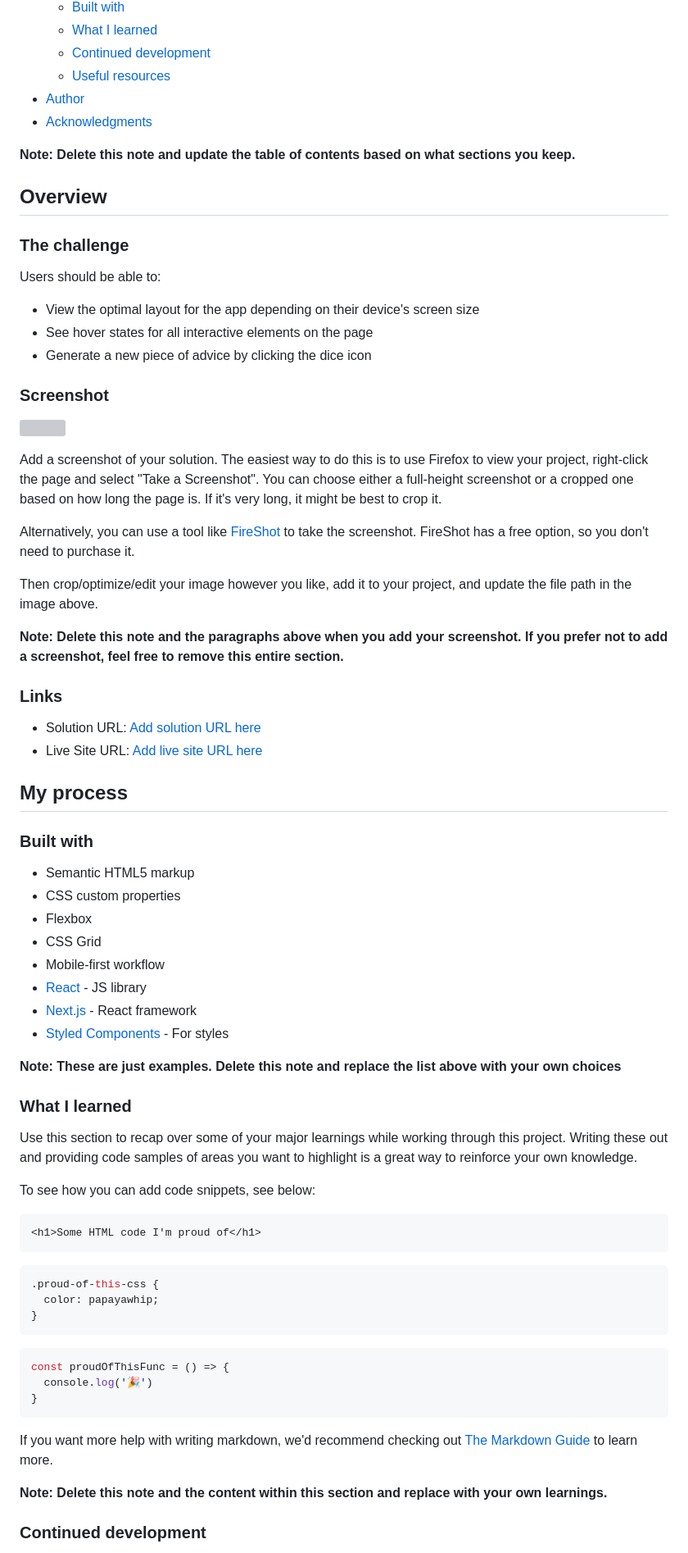
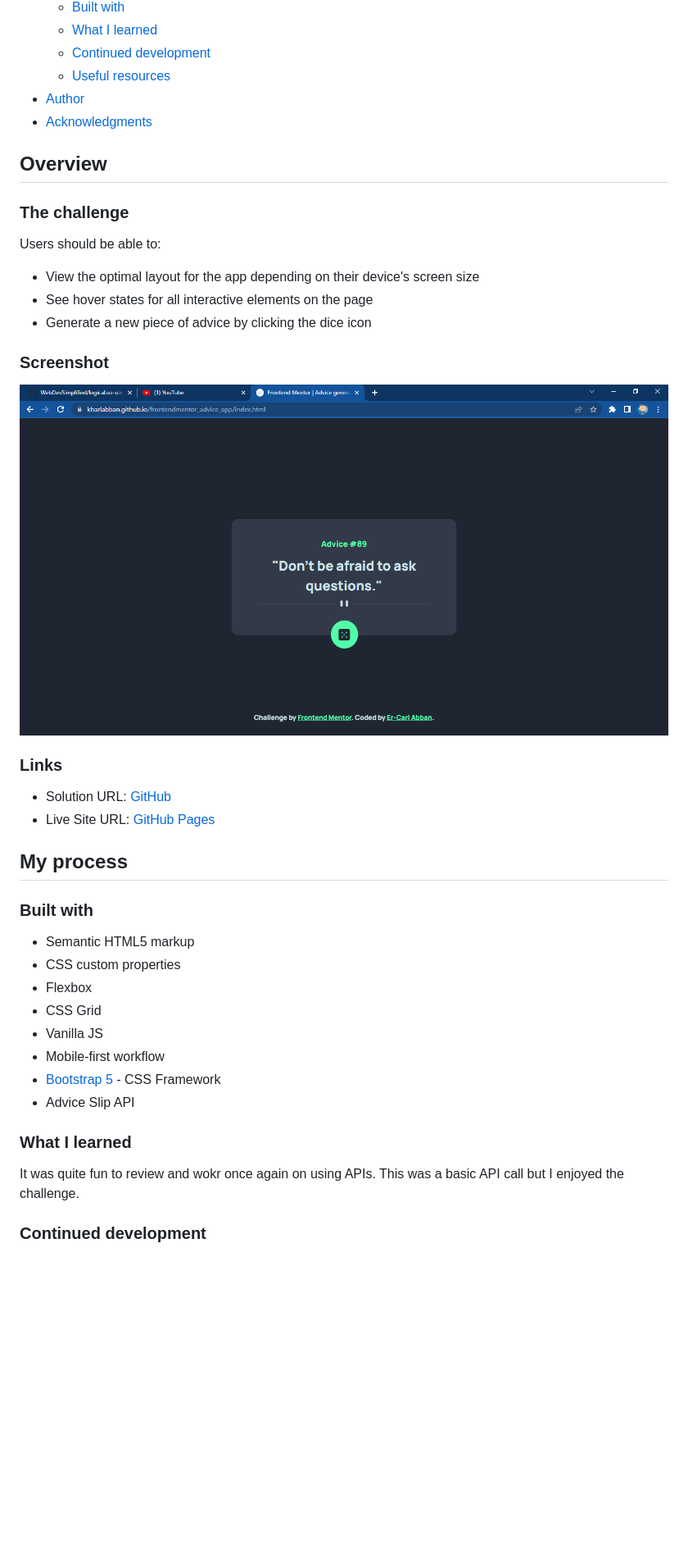
Before and after one commit to KharlAbban/frontendmentor-advice-app-soln, a Markdown page: README-template.md, the part around the change printed below. Shown: that part at 82% size. Drawn GitHub-style; pictures changed too: screenshot.png (added); blank space fills up the shorter version; grey boxes are pictures that could not be loaded.

````diff
--- a/README-template.md
+++ b/README-template.md
@@ -16,8 +16,6 @@ This is a solution to the [Advice generator app challenge on Frontend Mentor](ht
 - [Author](#author)
 - [Acknowledgments](#acknowledgments)
 
-**Note: Delete this note and update the table of contents based on what sections you keep.**
-
 ## Overview
 
 ### The challenge
@@ -30,20 +28,12 @@ Users should be able to:
 
 ### Screenshot
 
-![](./screenshot.jpg)
-
-Add a screenshot of your solution. The easiest way to do this is to use Firefox to view your project, right-click the page and select "Take a Screenshot". You can choose either a full-height screenshot or a cropped one based on how long the page is. If it's very long, it might be best to crop it.
-
-Alternatively, you can use a tool like [FireShot](https://getfireshot.com/) to take the screenshot. FireShot has a free option, so you don't need to purchase it.
-
-Then crop/optimize/edit your image however you like, add it to your project, and update the file path in the image above.
-
-**Note: Delete this note and the paragraphs above when you add your screenshot. If you prefer not to add a screenshot, feel free to remove this entire section.**
+![](./screenshot.png)
 
 ### Links
 
-- Solution URL: [Add solution URL here](https://your-solution-url.com)
-- Live Site URL: [Add live site URL here](https://your-live-site-url.com)
+- Solution URL: [GitHub](https://github.com/KharlAbban/frontendmentor-advice-app-soln)
+- Live Site URL: [GitHub Pages](https://kharlabban.github.io/frontendmentor_advice_app/index.html)
 
 ## My process
 
@@ -53,36 +43,14 @@ Then crop/optimize/edit your image however you like, add it to your project, and
 - CSS custom properties
 - Flexbox
 - CSS Grid
+- Vanilla JS
 - Mobile-first workflow
-- [React](https://reactjs.org/) - JS library
-- [Next.js](https://nextjs.org/) - React framework
-- [Styled Components](https://styled-components.com/) - For styles
-
-**Note: These are just examples. Delete this note and replace the list above with your own choices**
+- [Bootstrap 5](https://getbootstrap.com) - CSS Framework
+- Advice Slip API
 
 ### What I learned
 
-Use this section to recap over some of your major learnings while working through this project. Writing these out and providing code samples of areas you want to highlight is a great way to reinforce your own knowledge.
-
-To see how you can add code snippets, see below:
-
-```html
-<h1>Some HTML code I'm proud of</h1>
-```
-```css
-.proud-of-this-css {
-  color: papayawhip;
-}
-```
-```js
-const proudOfThisFunc = () => {
-  console.log('🎉')
-}
-```
-
-If you want more help with writing markdown, we'd recommend checking out [The Markdown Guide](https://www.markdownguide.org/) to learn more.
-
-**Note: Delete this note and the content within this section and replace with your own learnings.**
+It was quite fun to review and wokr once again on using APIs. This was a basic API call but I enjoyed the challenge.
 
 ### Continued development
 
````
Also changed, not shown: other parts of README-template.md (+9 -19 lines), README.md (deleted, +0 -93 lines), style-guide.md (deleted, +0 -32 lines), 3 other files.
